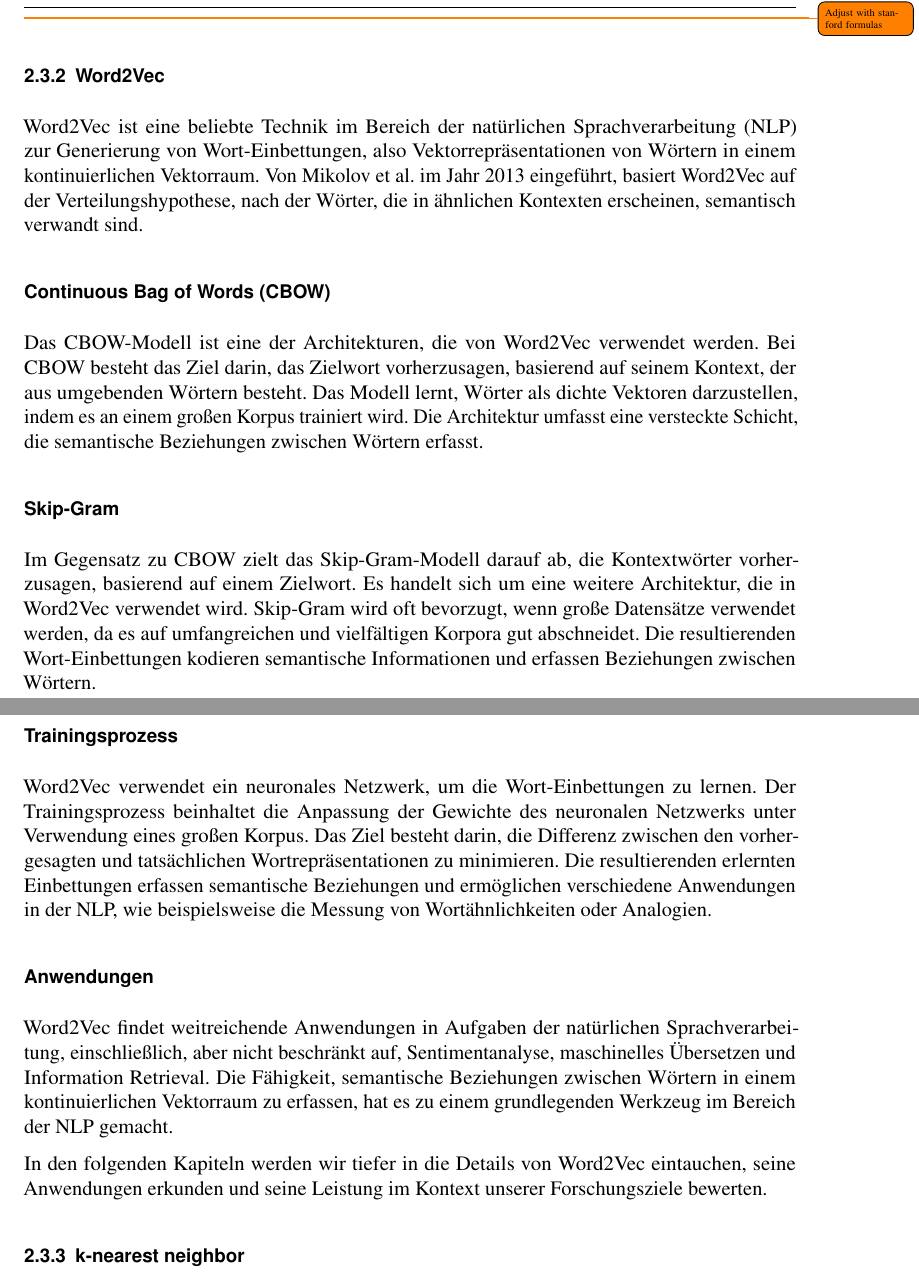
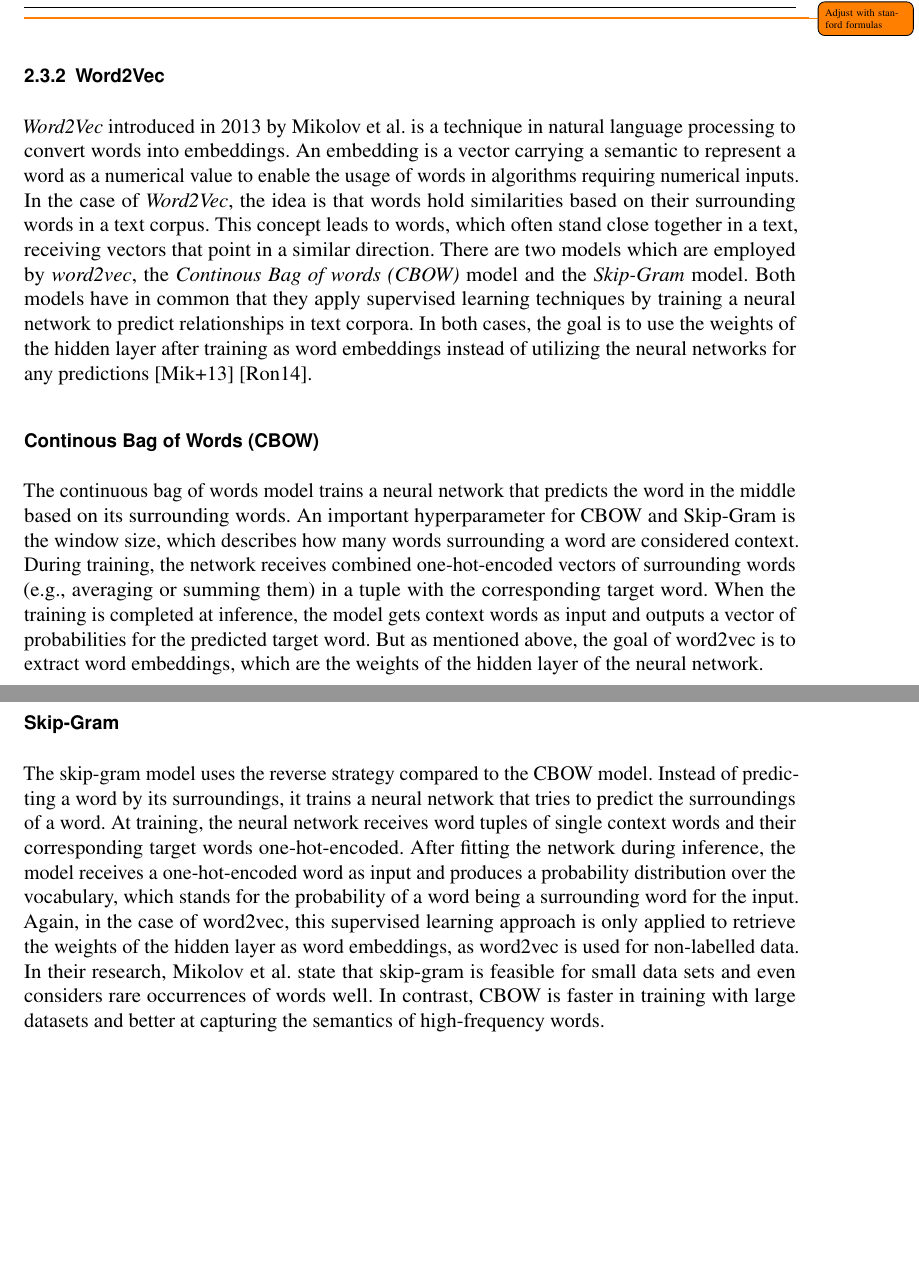
Before and after one commit to fnehmer/master-thesis, a LaTeX thesis (thesis/thesis.tex): two parts of pages 16 and 17 of 37, joined at a grey line, cut so that both start at the same text, the shorter picture padded with empty space. Compiled offline with pdfLaTeX.

Commit message:
Progress

```diff
--- a/thesis/thesis.tex
+++ b/thesis/thesis.tex
@@ -355,29 +355,23 @@ The general goal of the algorithm is to group data by similar features into a fi
 
 \subsection{Word2Vec}
 
-Word2Vec ist eine beliebte Technik im Bereich der natürlichen Sprachverarbeitung (NLP) zur Generierung von Wort-Einbettungen, also Vektorrepräsentationen von Wörtern in einem kontinuierlichen Vektorraum. Von Mikolov et al. im Jahr 2013 eingeführt, basiert Word2Vec auf der Verteilungshypothese, nach der Wörter, die in ähnlichen Kontexten erscheinen, semantisch verwandt sind.
 
-\subsubsection{Continuous Bag of Words (CBOW)}
+\emph{Word2Vec} introduced in 2013 by Mikolov et al. is a technique in natural language processing to convert words into embeddings. An embedding is a vector carrying a semantic to represent a word as a numerical value to enable the usage of words in algorithms requiring numerical inputs. In the case of \emph{Word2Vec}, the idea is that words hold similarities based on their surrounding words in a text corpus. This concept leads to words, which often stand close together in a text, receiving vectors that point in a similar direction. There are two models which are employed by \emph{word2vec}, the \emph{Continous Bag of words (CBOW)} model and the \emph{Skip-Gram} model. Both models have in common that they apply supervised learning techniques by training a neural network to predict relationships in text corpora. In both cases, the goal is to use the weights of the hidden layer after training as word embeddings instead of utilizing the neural networks for any predictions \cite{mikolov2013efficient} \cite{rong2014word2vec}.
 
-Das CBOW-Modell ist eine der Architekturen, die von Word2Vec verwendet werden. Bei CBOW besteht das Ziel darin, das Zielwort vorherzusagen, basierend auf seinem Kontext, der aus umgebenden Wörtern besteht. Das Modell lernt, Wörter als dichte Vektoren darzustellen, indem es an einem großen Korpus trainiert wird. Die Architektur umfasst eine versteckte Schicht, die semantische Beziehungen zwischen Wörtern erfasst.
+\subsubsection{Continous Bag of Words (CBOW)}
+The continuous bag of words model trains a neural network that predicts the word in the middle based on its surrounding words. An important hyperparameter for CBOW and Skip-Gram is the window size, which describes how many words surrounding a word are considered context.
+During training, the network receives combined one-hot-encoded vectors of surrounding words (e.g., averaging or summing them) in a tuple with the corresponding target word. When the training is completed at inference, the model gets context words as input and outputs a vector of probabilities for the predicted target word. But as mentioned above, the goal of word2vec is to extract word embeddings, which are the weights of the hidden layer of the neural network.
 
 \subsubsection{Skip-Gram}
-
-Im Gegensatz zu CBOW zielt das Skip-Gram-Modell darauf ab, die Kontextwörter vorherzusagen, basierend auf einem Zielwort. Es handelt sich um eine weitere Architektur, die in Word2Vec verwendet wird. Skip-Gram wird oft bevorzugt, wenn große Datensätze verwendet werden, da es auf umfangreichen und vielfältigen Korpora gut abschneidet. Die resultierenden Wort-Einbettungen kodieren semantische Informationen und erfassen Beziehungen zwischen Wörtern.
-
-\subsubsection{Trainingsprozess}
-
-Word2Vec verwendet ein neuronales Netzwerk, um die Wort-Einbettungen zu lernen. Der Trainingsprozess beinhaltet die Anpassung der Gewichte des neuronalen Netzwerks unter Verwendung eines großen Korpus. Das Ziel besteht darin, die Differenz zwischen den vorhergesagten und tatsächlichen Wortrepräsentationen zu minimieren. Die resultierenden erlernten Einbettungen erfassen semantische Beziehungen und ermöglichen verschiedene Anwendungen in der NLP, wie beispielsweise die Messung von Wortähnlichkeiten oder Analogien.
-
-\subsubsection{Anwendungen}
-
-Word2Vec findet weitreichende Anwendungen in Aufgaben der natürlichen Sprachverarbeitung, einschließlich, aber nicht beschränkt auf, Sentimentanalyse, maschinelles Übersetzen und Information Retrieval. Die Fähigkeit, semantische Beziehungen zwischen Wörtern in einem kontinuierlichen Vektorraum zu erfassen, hat es zu einem grundlegenden Werkzeug im Bereich der NLP gemacht.
-
-In den folgenden Kapiteln werden wir tiefer in die Details von Word2Vec eintauchen, seine Anwendungen erkunden und seine Leistung im Kontext unserer Forschungsziele bewerten.
+The skip-gram model uses the reverse strategy compared to the CBOW model. Instead of predicting a word by its surroundings, it trains a neural network that tries to predict the surroundings of a word. At training, the neural network receives word tuples of single context words and their corresponding target words one-hot-encoded. After fitting the network during inference, the model receives a one-hot-encoded word as input and produces a probability distribution over the vocabulary, which stands for the probability of a word being a surrounding word for the input. Again, in the case of word2vec, this supervised learning approach is only applied to retrieve the weights of the hidden layer as word embeddings, as word2vec is used for non-labelled data. In their research, Mikolov et al. state that skip-gram is feasible for small data sets and even considers rare occurrences of words well. In contrast, CBOW is faster in training with large datasets and better at capturing the semantics of high-frequency words.
 
 
 
-\subsection{k-nearest neighbor}
+
+
+
+
+% \subsection{k-nearest neighbor}
 
 \chapter{Related Work}
 \label{chap:related_work}
```
Also changed, not shown: thesis/literaturliste.bib (+14 -0 lines), thesis/thesis.pdf.
